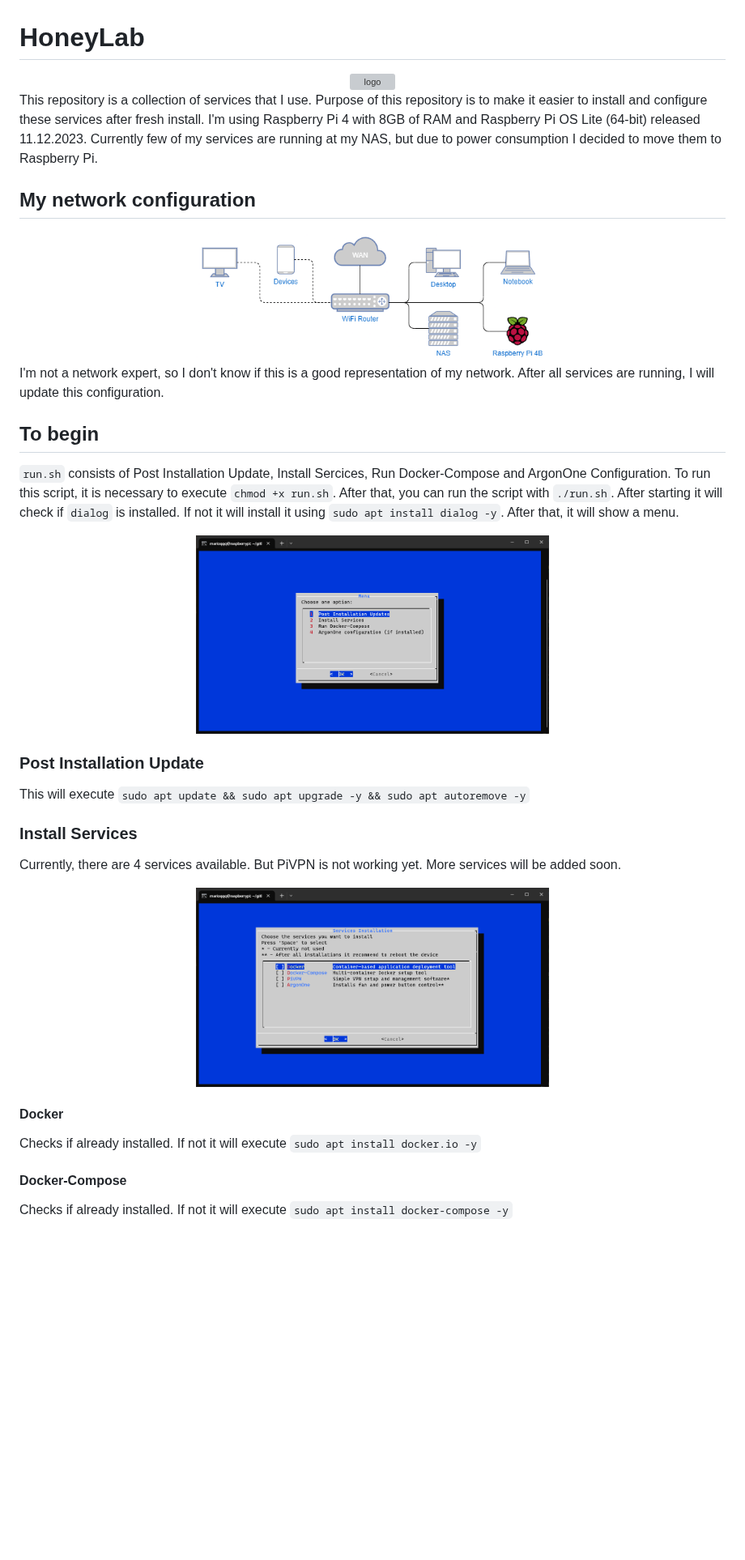
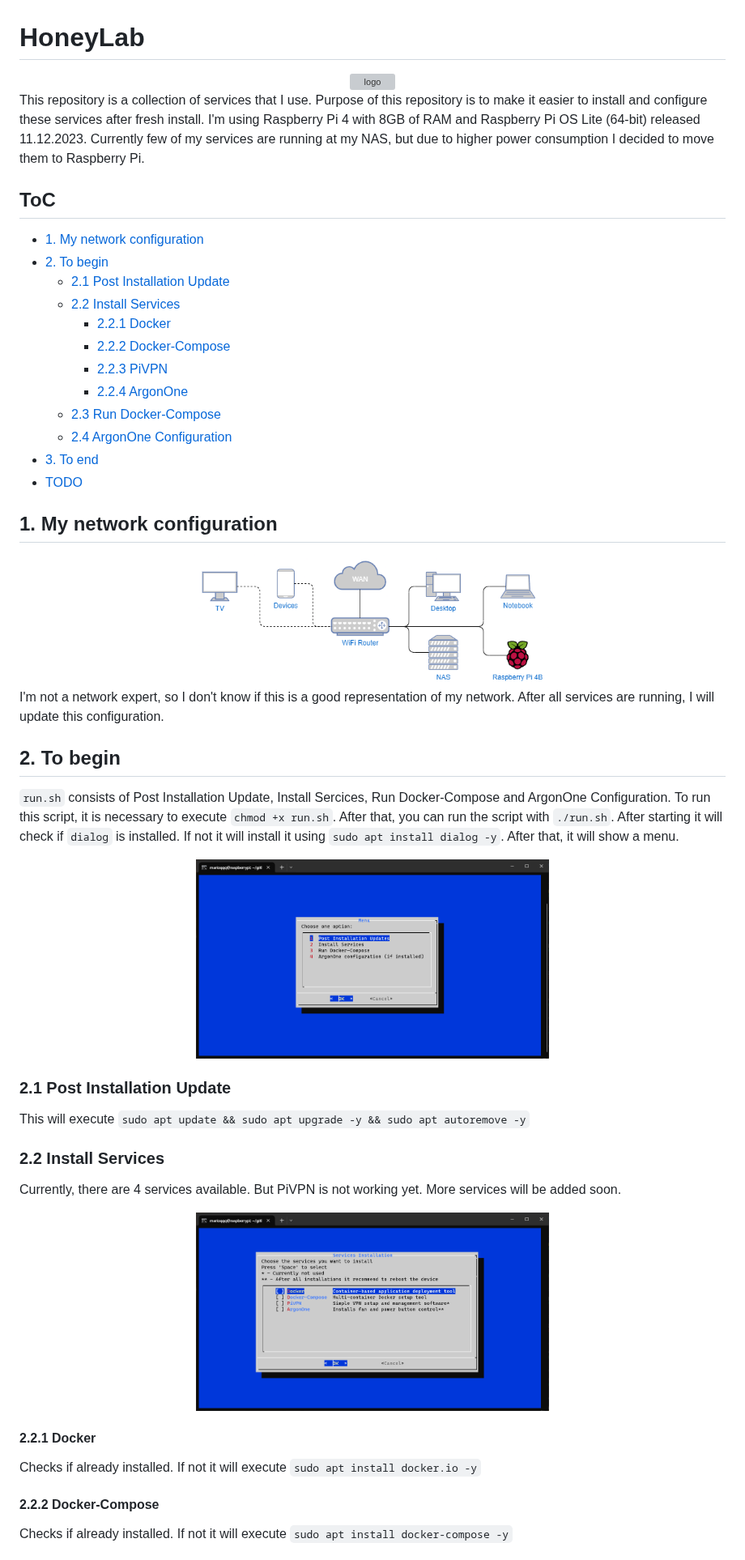
Before and after one commit to marioqqq/HoneyLab, a Markdown page: readme.md, the part around one of its changes. Shown at 81% size. Drawn GitHub-style; blank space fills up the shorter version; grey boxes are pictures that could not be loaded.

Commit message:
ToC

```diff
--- a/readme.md
+++ b/readme.md
@@ -4,31 +4,45 @@
 </div>
-This repository is a collection of services that I use. Purpose of this repository is to make it easier to install and configure these services after fresh install. I'm using Raspberry Pi 4 with 8GB of RAM and Raspberry Pi OS Lite (64-bit) released 11.12.2023. Currently few of my services are running at my NAS, but due to power consumption I decided to move them to Raspberry Pi.
+This repository is a collection of services that I use. Purpose of this repository is to make it easier to install and configure these services after fresh install. I'm using Raspberry Pi 4 with 8GB of RAM and Raspberry Pi OS Lite (64-bit) released 11.12.2023. Currently few of my services are running at my NAS, but due to higher power consumption I decided to move them to Raspberry Pi.
 
-## My network configuration
+## ToC
+- [1. My network configuration](#1-my-network-configuration)
+- [2. To begin](#2-to-begin)
+    - [2.1 Post Installation Update](#21-post-installation-update)
+    - [2.2 Install Services](#22-install-services)
+        - [2.2.1 Docker](#221-docker)
+        - [2.2.2 Docker-Compose](#222-docker-compose)
+        - [2.2.3 PiVPN](#223-pivpn)
+        - [2.2.4 ArgonOne](#224-argonone)
+    - [2.3 Run Docker-Compose](#23-run-docker-compose)
+    - [2.4 ArgonOne Configuration](#24-argonone-configuration)
+- [3. To end](#3-to-end)
+- [TODO](#todo)
+
+## 1. My network configuration
 <div class="network" align="center">
-    <img src="./src/network.drawio.png" width="50%" alt="network">
+    <img src="./img/network.drawio.png" width="50%" alt="network">
 </div>
 I'm not a network expert, so I don't know if this is a good representation of my network. After all services are running, I will update this configuration.
 
-## To begin
+## 2. To begin
 `run.sh` consists of Post Installation Update, Install Sercices, Run Docker-Compose and ArgonOne Configuration. To run this script, it is necessary to execute `chmod +x run.sh`. After that, you can run the script with `./run.sh`.
 After starting it will check if `dialog` is installed. If not it will install it using `sudo apt install dialog -y`. After that, it will show a menu.
 <div class="menu" align="center">
-    <img src="./src/menu.png" width="50%" alt="menu">
+    <img src="./img/menu.png" width="50%" alt="menu">
 </div>
 
-### Post Installation Update
+### 2.1 Post Installation Update
 This will execute `sudo apt update && sudo apt upgrade -y && sudo apt autoremove -y`
 
-### Install Services
+### 2.2 Install Services
 Currently, there are 4 services available. But PiVPN is not working yet. More services will be added soon.
 <div class="services" align="center">
-    <img src="./src/services.png" width="50%" alt="services">
+    <img src="./img/services.png" width="50%" alt="services">
 </div>
 
-#### Docker
+#### 2.2.1 Docker
 Checks if already installed. If not it will execute `sudo apt install docker.io -y`
 
-#### Docker-Compose
+#### 2.2.2 Docker-Compose
 Checks if already installed. If not it will execute `sudo apt install docker-compose -y`
 
```
Also changed, not shown: other parts of readme.md (+8 -8 lines), img/argon.png (renamed from src/argon.png), img/menu.png (renamed from src/menu.png), img/network.drawio.png (renamed from src/network.drawio.png), img/reboot.png (renamed from src/reboot.png), img/services.png (renamed from src/services.png), 2 other files.
